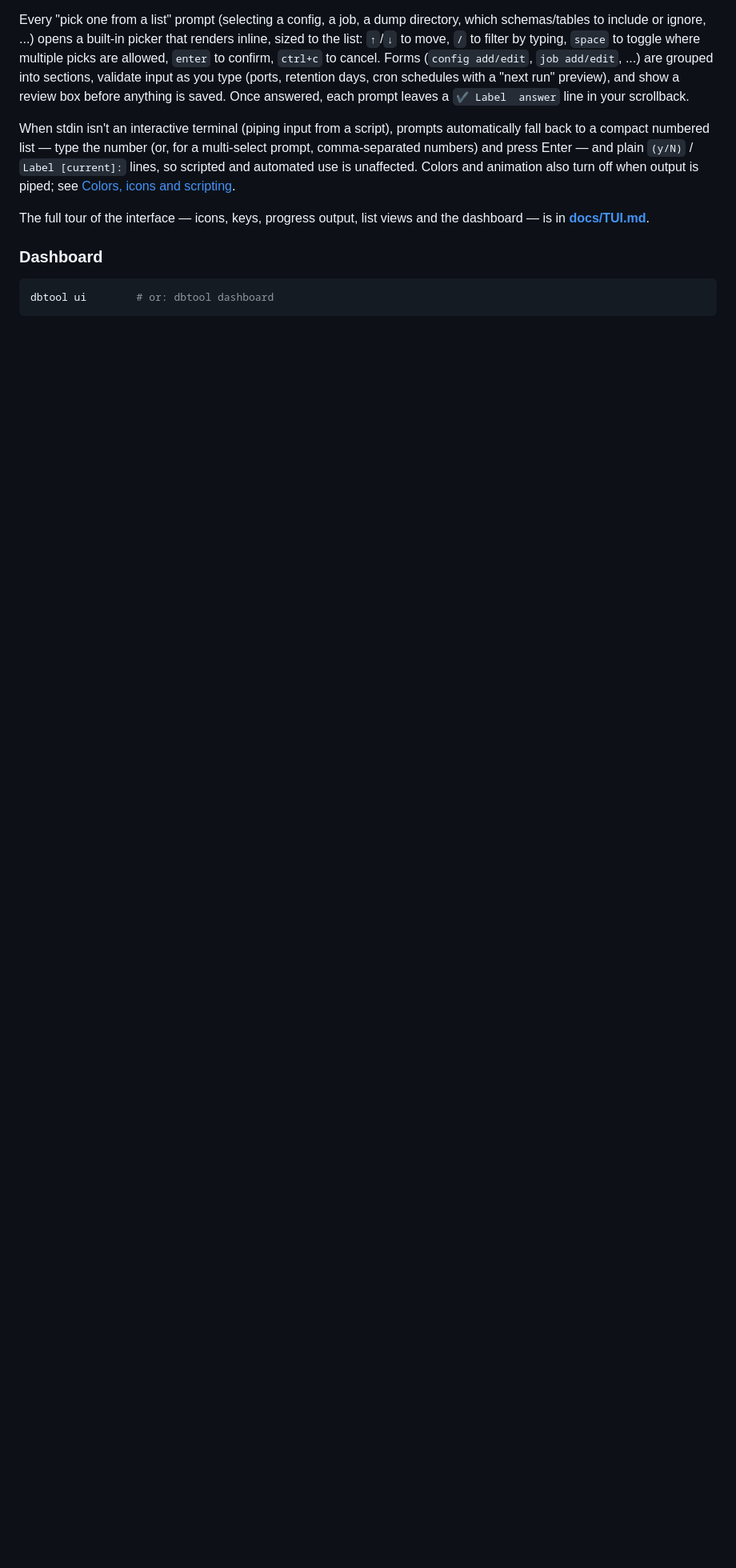
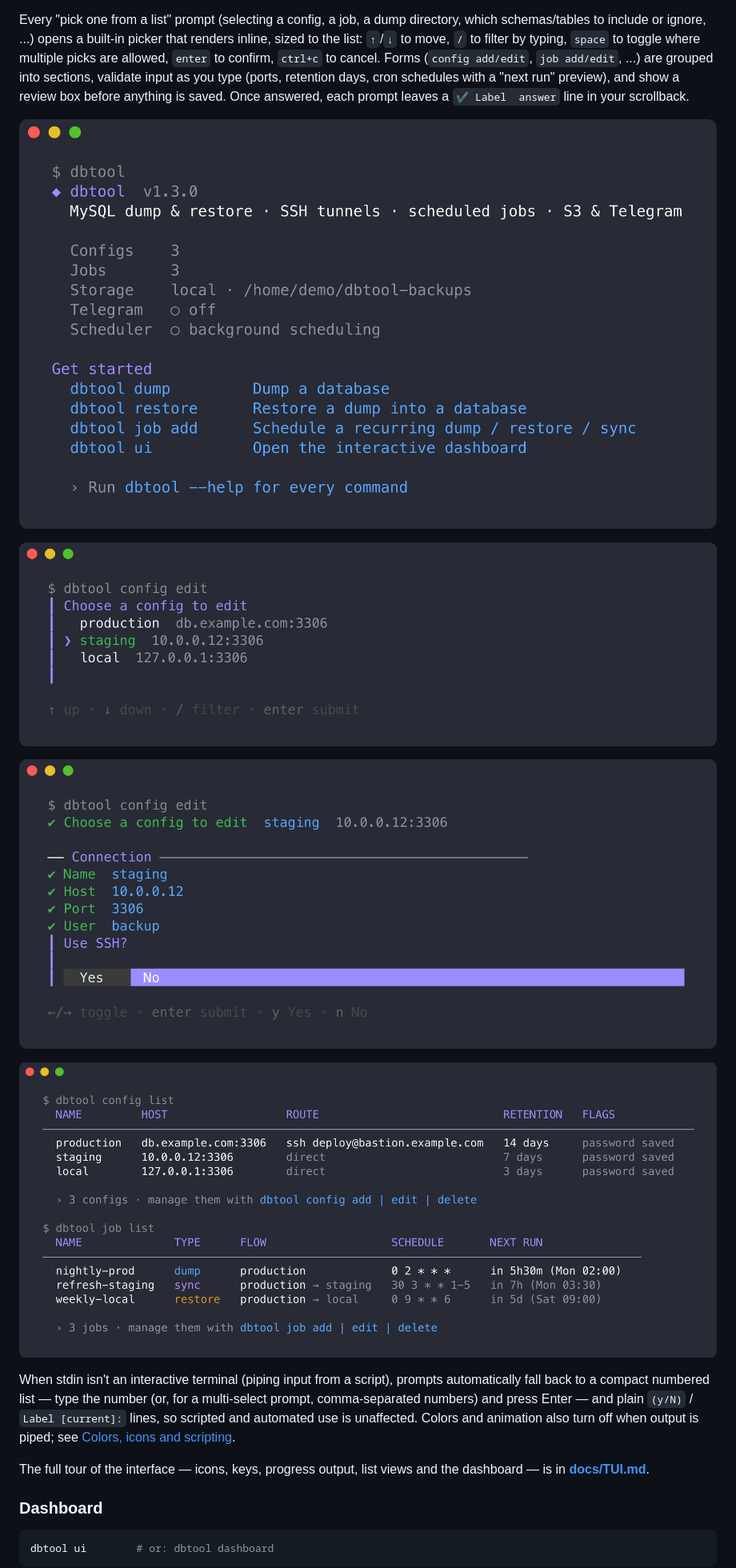
Before and after one commit to MahyaR-Kd/dbtool, a Markdown page: README.md, the part around one of its changes. Shown at 80% size. Rendered like a GitHub page; pictures changed too: docs/images/config-form.png (added), docs/images/lists.png (added), docs/images/picker.png (added); blank space fills up the shorter version.

Commit message:
docs: add screenshots of the new terminal UI
Add dashboard, welcome screen, picker, config form and list table
screenshots to docs/images, rendered from demo data, and show them in
the README intro, Usage and Dashboard sections.

```diff
--- a/README.md
+++ b/README.md
@@ -90,6 +92,14 @@ filter by typing, `space` to toggle where multiple picks are allowed,
 a review box before anything is saved. Once answered, each prompt leaves a
 `✔ Label  answer` line in your scrollback.
 
+![Welcome screen shown by bare dbtool](docs/images/welcome.png)
+
+![Built-in picker](docs/images/picker.png)
+
+![Grouped config form](docs/images/config-form.png)
+
+![config list and job list tables](docs/images/lists.png)
+
 When stdin isn't an interactive terminal (piping input from a script),
 prompts automatically fall back to a compact numbered list — type the
 number (or, for a multi-select prompt, comma-separated numbers) and press
```
Also changed, not shown: other parts of README.md (+4 -0 lines), docs/images/dashboard-jobs.png (added), docs/images/dashboard.png (added).
